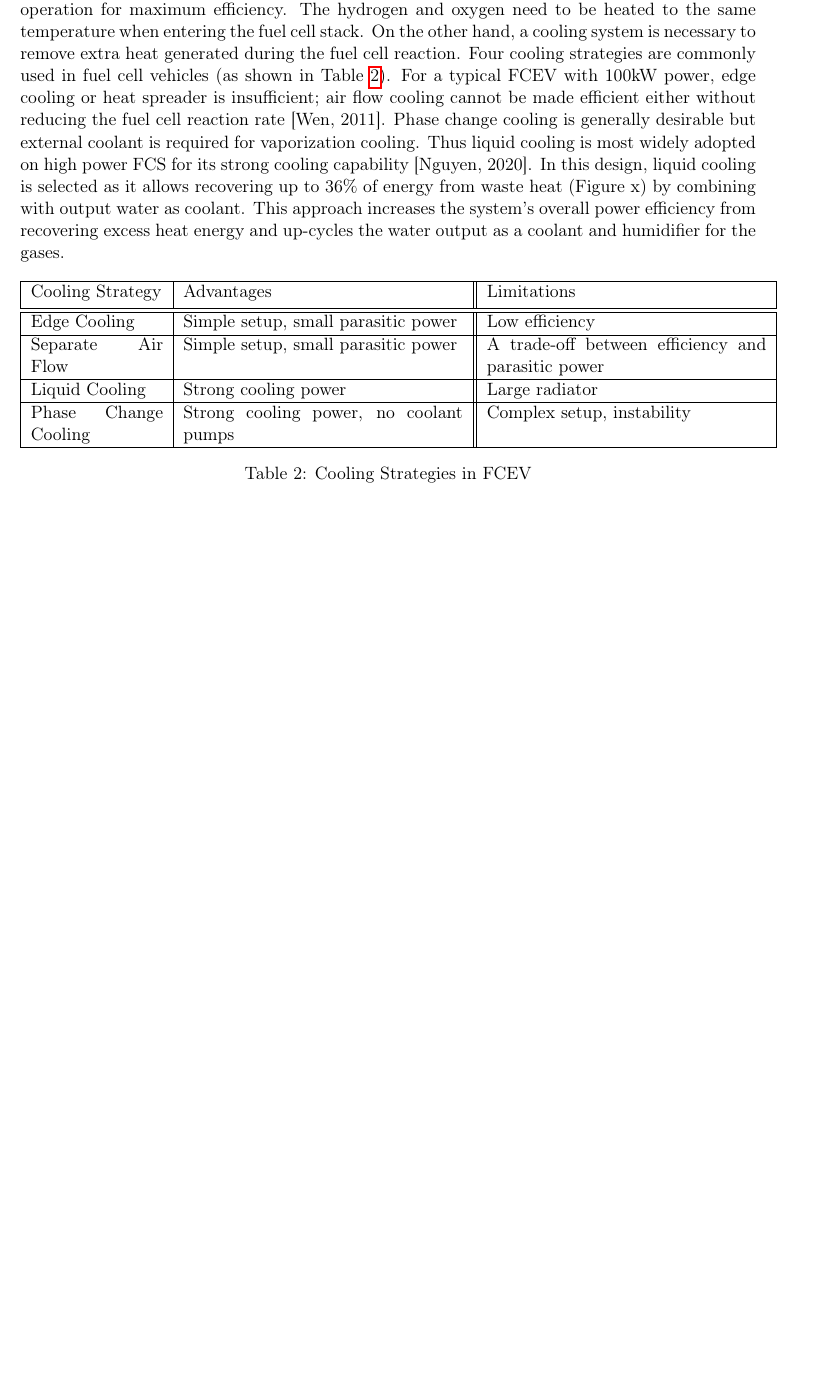
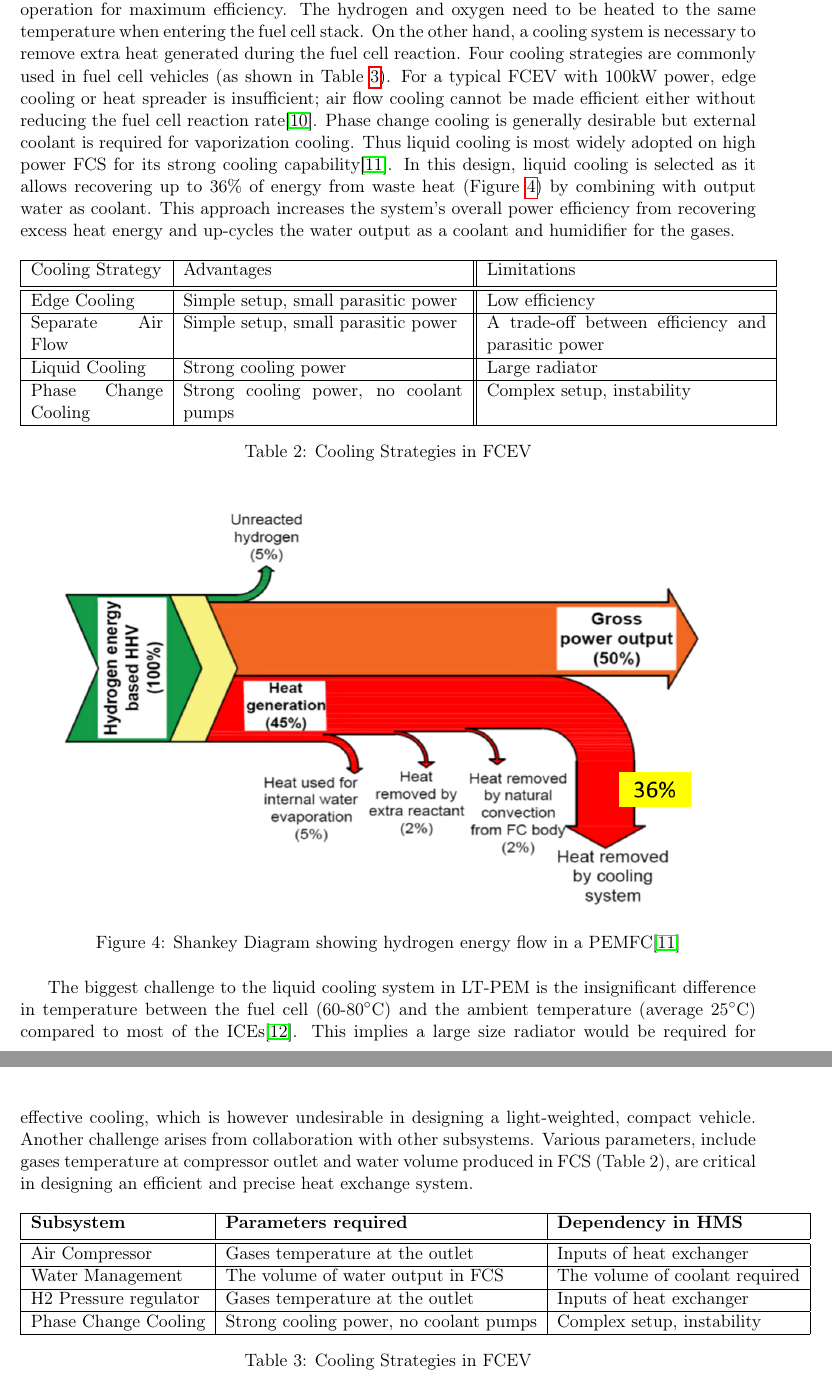
Before and after one commit to atomicdork/Group-Essay, a LaTeX document (GroupReport.tex): part of page 6 of 7 before the commit and two parts of pages 6 and 7 of 8 after it, the two joined at a grey line, cut so that both start at the same text, the shorter picture padded with empty space. Compiled offline with pdfLaTeX.

Commit message:
21_03CHanges

```diff
--- a/GroupReport.tex
+++ b/GroupReport.tex
@@ -138,6 +138,6 @@ The option to examine the effect of directly injecting oxygen into this system w
 Other subsystems are also vital in supporting the entire boosting system and the compressor. Heat Management is essential to maintain the system thermal and energy stability to withstand different environmental conditions. Steady-state operation of the fuel cell stack is critical to ensure maximum power output efficiency.
 
-The heat exchange mechanism of fuel cells involves two parts, heating and cooling. The LT-PEM fuel cell needs to be maintained at thermal equilibrium at 60-80\degree C throughout the operation for maximum efficiency. The hydrogen and oxygen need to be heated to the same temperature when entering the fuel cell stack. On the other hand, a cooling system is necessary to remove extra heat generated during the fuel cell reaction. Four cooling strategies are commonly used in fuel cell vehicles (as shown in Table \ref{tab:coolingStrats}). For a typical FCEV with 100kW power, edge cooling or heat spreader is insufficient; air flow cooling cannot be made efficient either without reducing the fuel cell reaction rate [Wen, 2011]. Phase change cooling is generally desirable but external coolant is required for vaporization cooling. Thus liquid cooling is most widely adopted on high power FCS for its strong cooling capability [Nguyen, 2020].  In this design, liquid cooling is selected as it allows recovering up to 36\% of energy from waste heat (Figure x) by combining with output water as coolant. This approach increases the system's overall power efficiency from recovering excess heat energy and up-cycles the water output as a coolant and humidifier for the gases.
+The heat exchange mechanism of fuel cells involves two parts, heating and cooling. The LT-PEM fuel cell needs to be maintained at thermal equilibrium at 60-80\degree C throughout the operation for maximum efficiency. The hydrogen and oxygen need to be heated to the same temperature when entering the fuel cell stack. On the other hand, a cooling system is necessary to remove extra heat generated during the fuel cell reaction. Four cooling strategies are commonly used in fuel cell vehicles (as shown in Table \ref{tab:coolingStrats}). For a typical FCEV with 100kW power, edge cooling or heat spreader is insufficient; air flow cooling cannot be made efficient either without reducing the fuel cell reaction rate\cite{wenthermalmanagement}. Phase change cooling is generally desirable but external coolant is required for vaporization cooling. Thus liquid cooling is most widely adopted on high power FCS for its strong cooling capability\cite{nguyen2020proton}.  In this design, liquid cooling is selected as it allows recovering up to 36\% of energy from waste heat (Figure \ref{fig:sangkyEnergy}) by combining with output water as coolant. This approach increases the system's overall power efficiency from recovering excess heat energy and up-cycles the water output as a coolant and humidifier for the gases.
 
 \begin{table}[h!]
     \centering
@@ -150,6 +150,34 @@ The heat exchange mechanism of fuel cells involves two parts, heating and coolin
     Separate Air Flow & Simple setup, small parasitic power & A trade-off between efficiency and parasitic power \\
     \hline
     Liquid Cooling & Strong cooling power & Large radiator \\
+    \hline
+    Phase Change Cooling & Strong cooling power, no coolant pumps & Complex setup, instability \\
+    \hline
+    \end{tabular}
+    \caption{Cooling Strategies in FCEV}
+    \label{tab:coolingStrats}
+\end{table}
+
+\begin{figure}[h]
+    \includegraphics[width=\textwidth]{shankey_1.png}
+    \caption{Shankey Diagram showing hydrogen energy flow in a PEMFC\cite{nguyen2020proton}}
+    \centering
+    \label{fig:sangkyEnergy}
+\end{figure}
+
+The biggest challenge to the liquid cooling system in LT-PEM is the insignificant difference in temperature between the fuel cell (60-80\degree C) and the ambient temperature (average 25\degree C) compared to most of the ICEs\cite{islamnanofluid}. This implies a large size radiator would be required for effective cooling, which is however undesirable in designing a light-weighted, compact vehicle. Another challenge arises from collaboration with other subsystems. Various parameters, include gases temperature at compressor outlet and water volume produced in FCS (Table 2), are critical in designing an efficient and precise heat exchange system.
+
+\begin{table}[h!]
+    \centering
+    \begin{tabular}{|l|l|l|}%{|p{0.18\textwidth}|p{0.38\textwidth}||p{0.38\textwidth}|} %{|l||c|c|c|c|}
+    \hline
+    \textbf{Subsystem} & \textbf{Parameters required} & \textbf{Dependency in HMS} \\ [0.5ex]
+    \hline\hline
+    Air Compressor & Gases temperature at the outlet & Inputs of heat exchanger \\
+    \hline
+    Water Management & The volume of water output in FCS & The volume of coolant required \\
+    \hline
+    H2 Pressure regulator & Gases temperature at the outlet & Inputs of heat exchanger \\
     \hline
     Phase Change Cooling & Strong cooling power, no coolant pumps & Complex setup, instability \\
     \hline
```
Also changed, not shown: GroupReport.tex (22 more changed lines), 1 other file.
